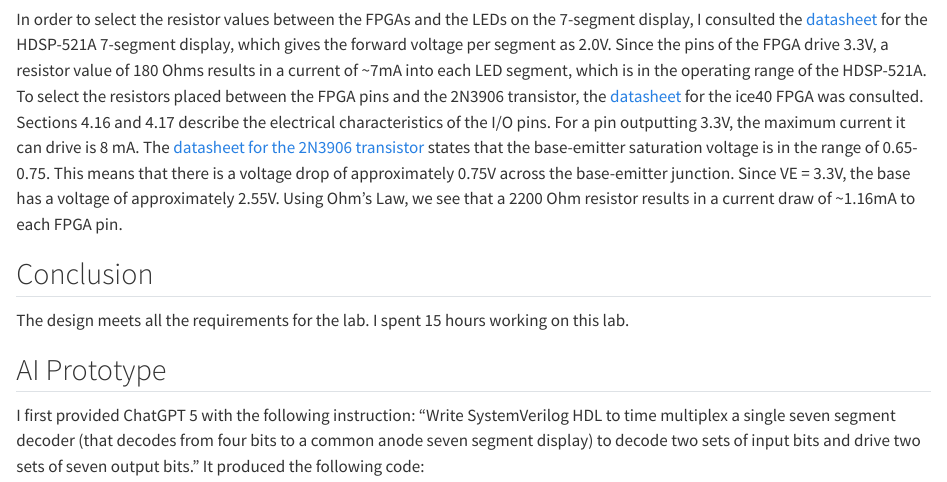
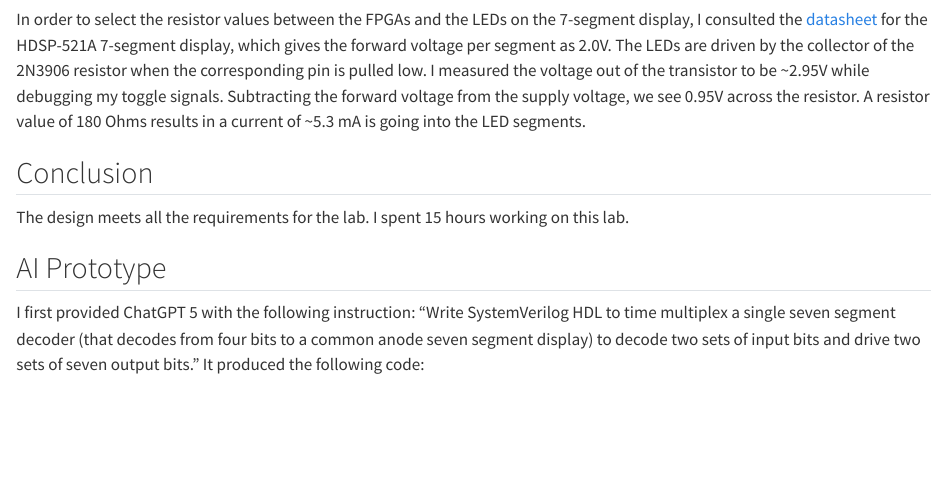
Before and after one commit to diego2317/E155-Portfolio, a Quarto document (posts/lab_2.qmd): the page in a window 1100 px wide, from 4910 px down before the commit and from 5070 px down after it, so that both start at the same text. Rendered offline with R 4.5, knitr and Pandoc in place of Quarto, with nearby package versions.

Commit message:
updated voltage calcs

```diff
--- a/posts/lab_2.qmd
+++ b/posts/lab_2.qmd
@@ -75,4 +75,3 @@
 Circuit Schematics
 :::
 
-In order to select the resistor values between the FPGAs and the LEDs on the 7-segment display, I consulted the [datasheet](https://docs.broadcom.com/doc/HDSP-521A-523A-Dual-Digit-General-Purpose-7-Segment-Display-DS) for the HDSP-521A 7-segment display, which gives the forward voltage per segment as 2.0V. Since the pins of the FPGA drive 3.3V, a resistor value of 180 Ohms results in a current of ~7mA into each LED segment, which is in the operating range of the HDSP-521A. To select the resistors placed between the FPGA pins and the 2N3906 transistor, the [datasheet](https://hmc-e155.github.io/assets/doc/FPGA-DS-02008-2-0-iCE40-UltraPlus-Family-Data-Sheet.pdf) for the ice40 FPGA was consulted. Sections 4.16 and 4.17 describe the electrical characteristics of the I/O pins. For a pin outputting 3.3V, the maximum current it can drive is 8 mA. The [datasheet for the 2N3906 transistor](https://www.onsemi.com/pdf/datasheet/2n3906-d.pdf) states that the base-emitter saturation voltage is in the range of 0.65-0.75. This means that there is a voltage drop of approximately 0.75V across the base-emitter junction. Since VE = 3.3V, the base has a voltage of approximately 2.55V. Using Ohm's Law, we see that a 2200 Ohm resistor results in a current draw of ~1.16mA to each FPGA pin.
@@ -79,3 +80,4 @@
+In order to select the resistor values between the FPGAs and the LEDs on the 7-segment display, I consulted the [datasheet](https://docs.broadcom.com/doc/HDSP-521A-523A-Dual-Digit-General-Purpose-7-Segment-Display-DS) for the HDSP-521A 7-segment display, which gives the forward voltage per segment as 2.0V. The LEDs are driven by the collector of the 2N3906 resistor when the corresponding pin is pulled low. I measured the voltage out of the transistor to be ~2.95V while debugging my toggle signals. Subtracting the forward voltage from the supply voltage, we see 0.95V across the resistor. A resistor value of 180 Ohms results in a current of ~5.3 mA is going into the LED segments.
 
 ## Conclusion
 The design meets all the requirements for the lab. I spent 15 hours working on this lab.
```
Also changed, not shown: posts/lab_2.qmd (2 more changed lines).
